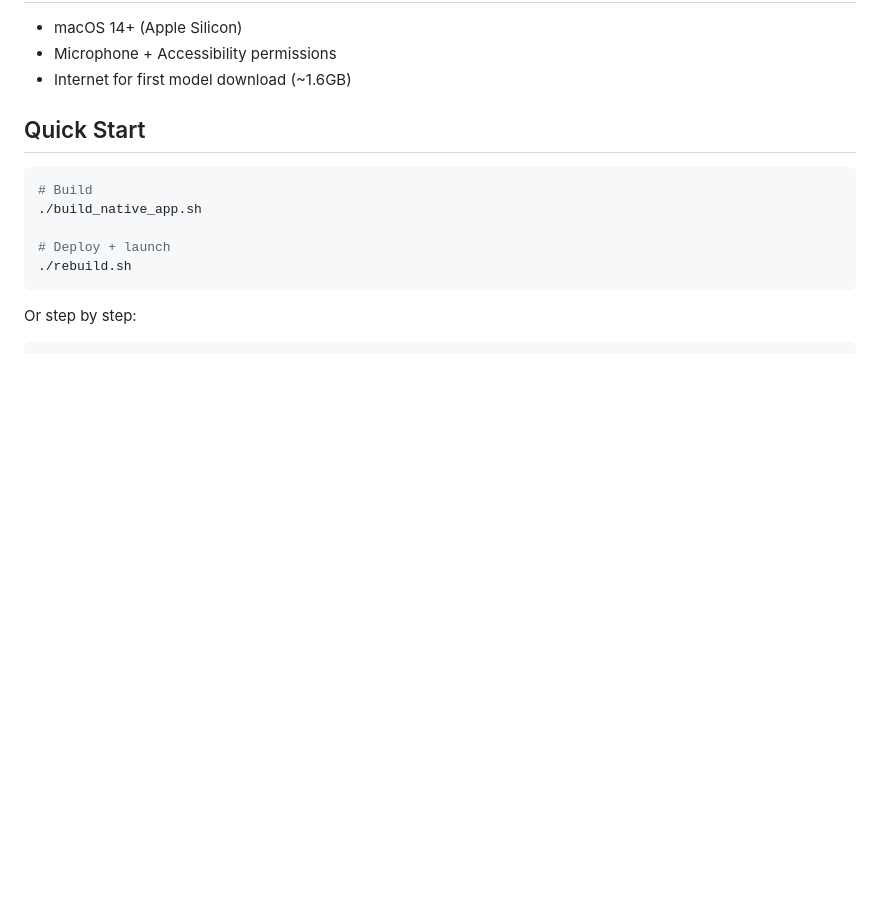
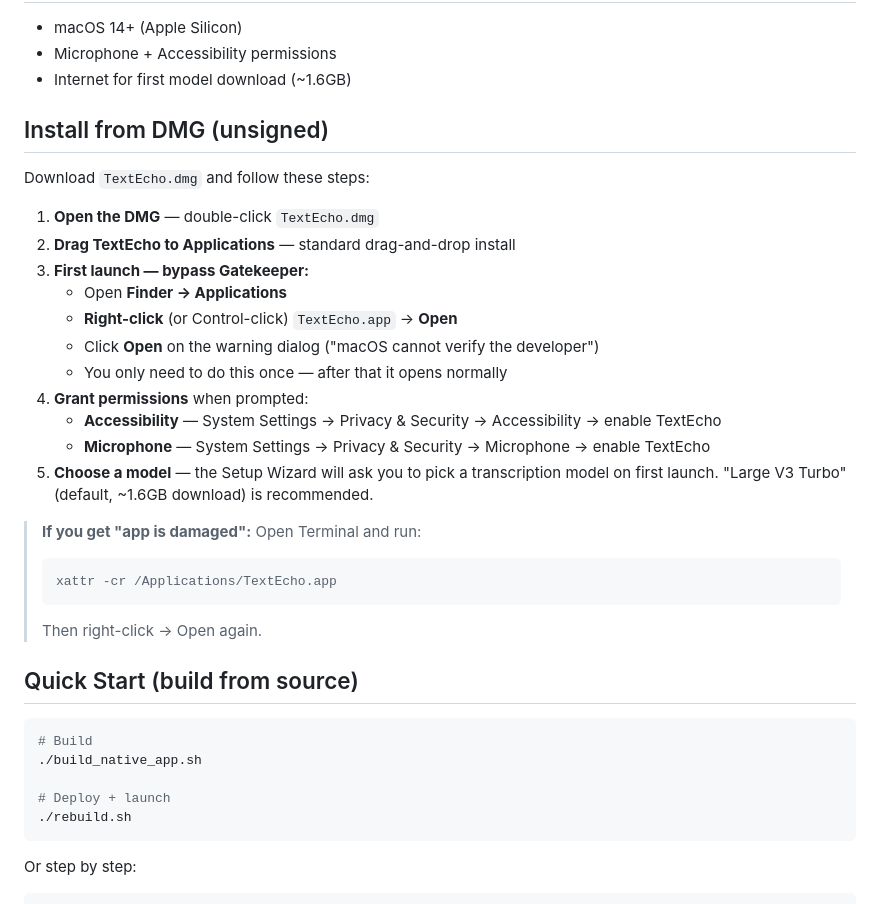
Before and after one commit to braxcat/textecho, a Markdown page: README.md, the part around the change. GitHub-like rendering; blank space fills up the shorter version.

Commit message:
Add unsigned DMG install instructions for external contributors
Co-Authored-By: Brax's Chippy using Claude Opus 4.6 <noreply@anthropic.com>

````diff
--- a/README.md
+++ b/README.md
@@ -37,7 +37,29 @@ Voice-to-text dictation for macOS with native WhisperKit transcription on Apple
 - Microphone + Accessibility permissions
 - Internet for first model download (~1.6GB)
 
-## Quick Start
+## Install from DMG (unsigned)
+
+Download `TextEcho.dmg` and follow these steps:
+
+1. **Open the DMG** — double-click `TextEcho.dmg`
+2. **Drag TextEcho to Applications** — standard drag-and-drop install
+3. **First launch — bypass Gatekeeper:**
+   - Open **Finder → Applications**
+   - **Right-click** (or Control-click) `TextEcho.app` → **Open**
+   - Click **Open** on the warning dialog ("macOS cannot verify the developer")
+   - You only need to do this once — after that it opens normally
+4. **Grant permissions** when prompted:
+   - **Accessibility** — System Settings → Privacy & Security → Accessibility → enable TextEcho
+   - **Microphone** — System Settings → Privacy & Security → Microphone → enable TextEcho
+5. **Choose a model** — the Setup Wizard will ask you to pick a transcription model on first launch. "Large V3 Turbo" (default, ~1.6GB download) is recommended.
+
+> **If you get "app is damaged":** Open Terminal and run:
+> ```bash
+> xattr -cr /Applications/TextEcho.app
+> ```
+> Then right-click → Open again.
+
+## Quick Start (build from source)
 
 ```bash
 # Build
````
